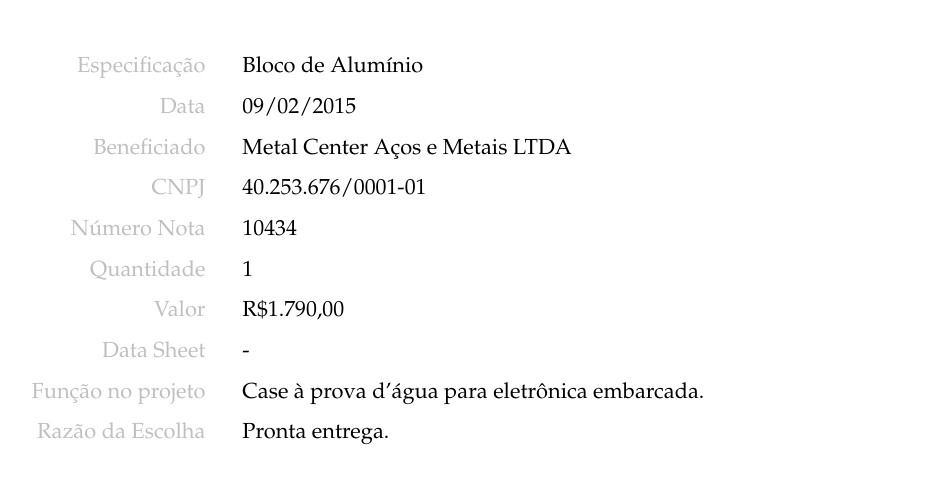
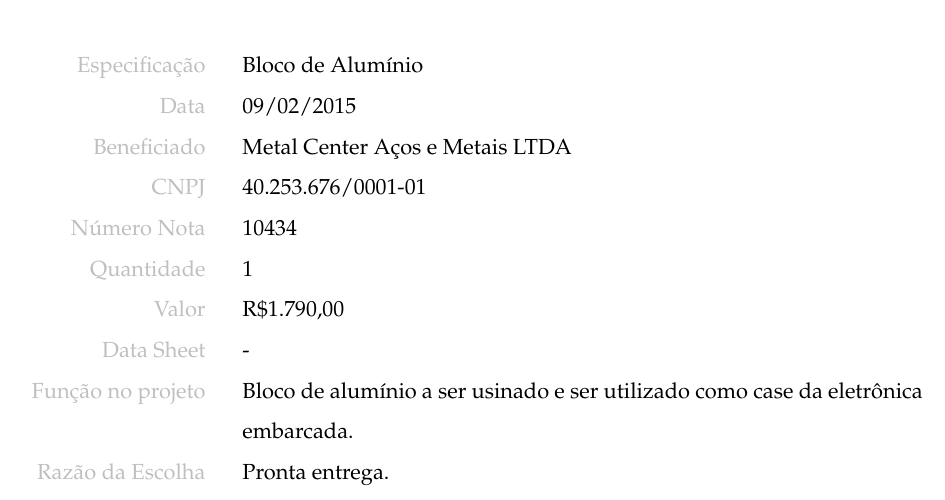
Before and after one commit to OpenLEAD/Relatorio_MaterialConsumo, a LaTeX document (ROSA-Relatorio_MaterialConsumo/master.tex, which reads ROSA-Relatorio_MaterialConsumo/13_aluminio.tex): part of page 37 of 44, cut so that both start at the same text. Compiled offline with pdfLaTeX.

Commit message:
mudança no arquivo do aluminio

```diff
--- a/ROSA-Relatorio_MaterialConsumo/13_aluminio.tex
+++ b/ROSA-Relatorio_MaterialConsumo/13_aluminio.tex
@@ -15,8 +15,8 @@
 		\textcolor{gray}{Valor} &&& 			{R\$1.790,00}\\
 		\textcolor{gray}{Data Sheet} &&& 		{-}\\
 
-		\textcolor{gray}{Função no projeto} &&& {Case à prova d'água para eletrônica
-		embarcada.}\\
+		\textcolor{gray}{Função no projeto} &&& {Bloco de alumínio a ser
+		usinado e ser utilizado como case da eletrônica embarcada.}\\
 		\textcolor{gray}{Razão da Escolha} &&& {Pronta entrega.}
 
 	\end{tabular}
```
